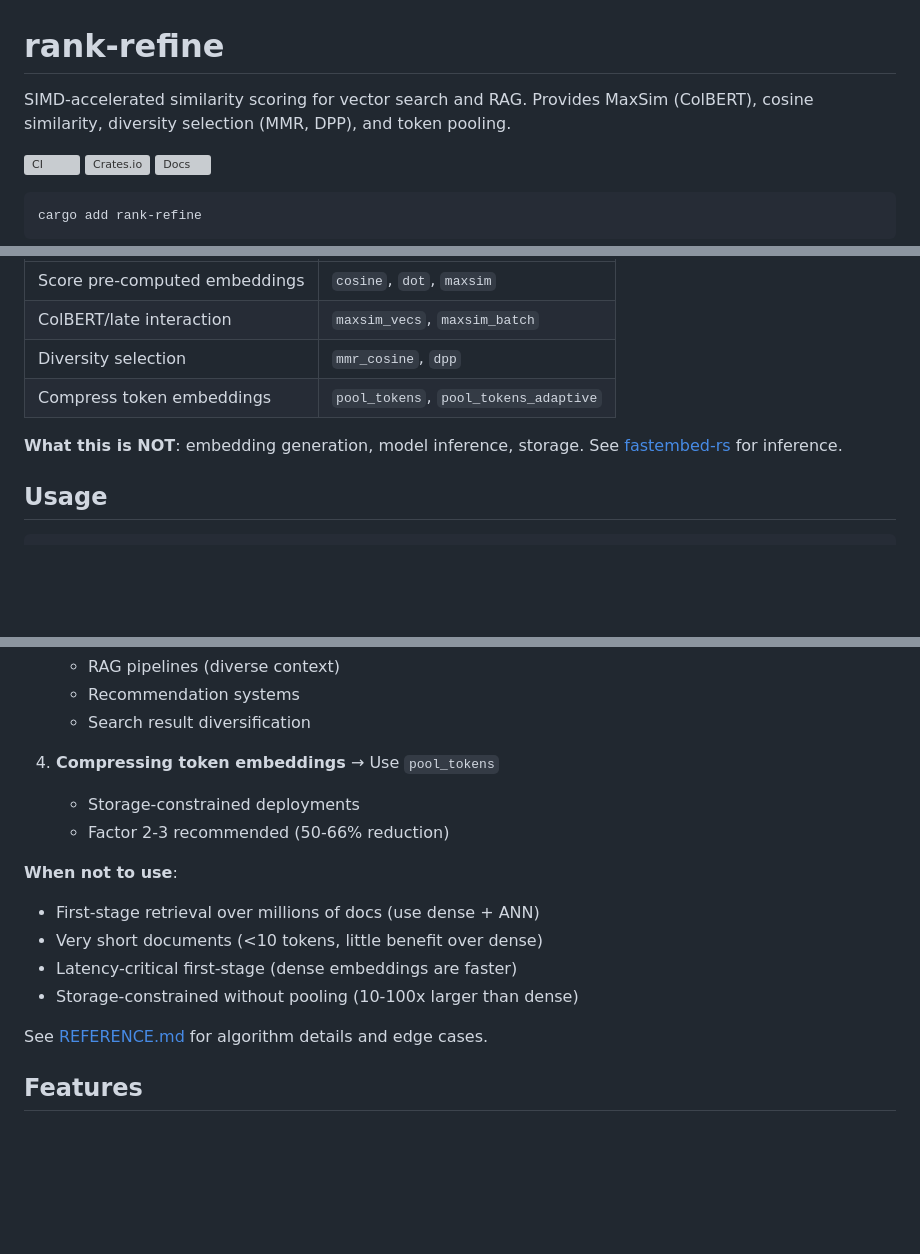
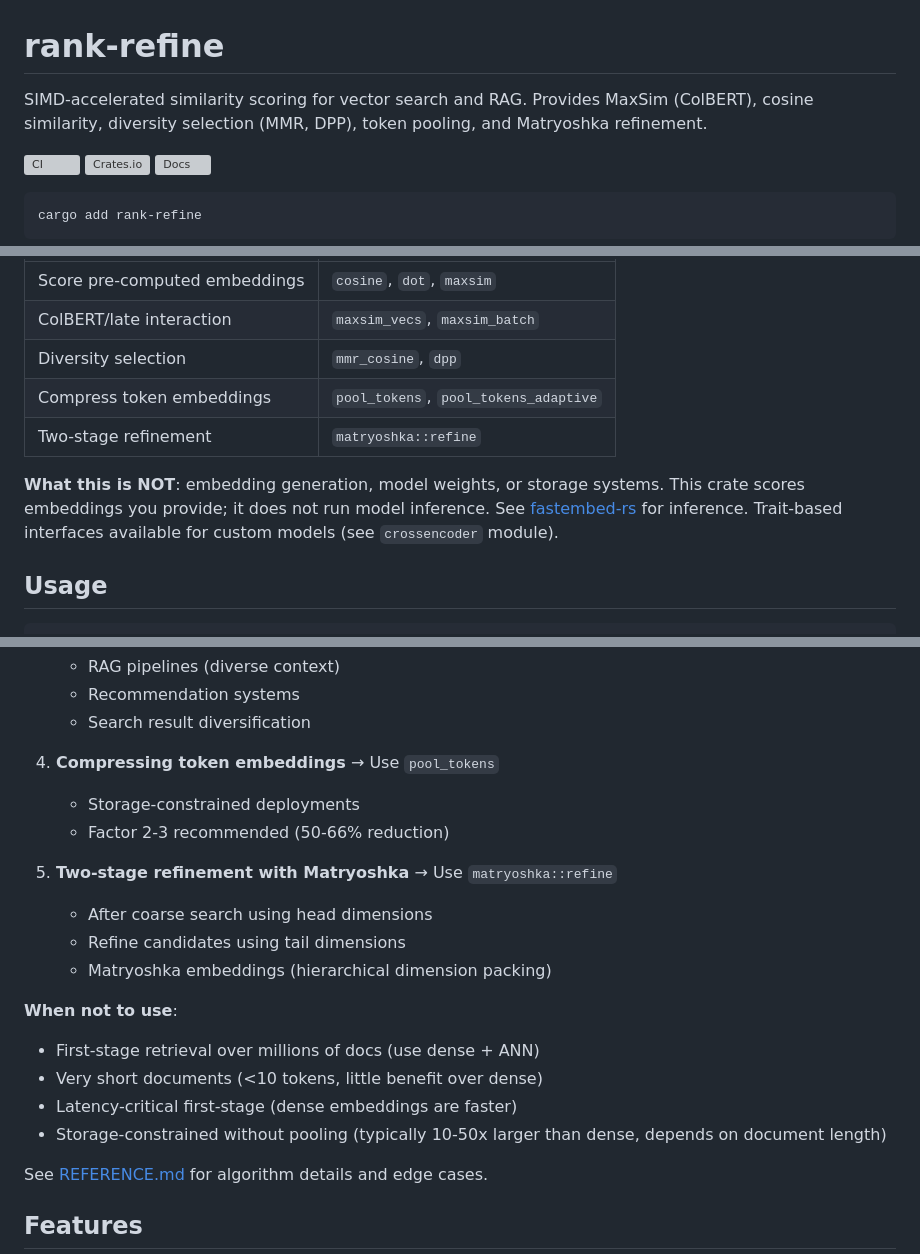
Before and after one commit to arclabs561/rank-refine, a Markdown page: README.md, 3 parts joined by grey strips. Rendered like a GitHub page; blank space fills up the shorter version; grey boxes are pictures that could not be loaded.

Commit message:
docs: fix Matryoshka documentation, standardize storage calculations, clarify boundaries

```diff
--- a/README.md
+++ b/README.md
@@ -1,6 +1,6 @@
 # rank-refine
 
-SIMD-accelerated similarity scoring for vector search and RAG. Provides MaxSim (ColBERT), cosine similarity, diversity selection (MMR, DPP), and token pooling.
+SIMD-accelerated similarity scoring for vector search and RAG. Provides MaxSim (ColBERT), cosine similarity, diversity selection (MMR, DPP), token pooling, and Matryoshka refinement.
 
 [![CI](https://github.com/arclabs561/rank-refine/actions/workflows/ci.yml/badge.svg)](https://github.com/arclabs561/rank-refine/actions)
 [![Crates.io](https://img.shields.io/crates/v/rank-refine.svg)](https://crates.io/crates/rank-refine)
@@ -35,8 +35,9 @@ Scoring primitives for retrieval systems:
 | ColBERT/late interaction | `maxsim_vecs`, `maxsim_batch` |
 | Diversity selection | `mmr_cosine`, `dpp` |
 | Compress token embeddings | `pool_tokens`, `pool_tokens_adaptive` |
+| Two-stage refinement | `matryoshka::refine` |
 
-**What this is NOT**: embedding generation, model inference, storage. See [fastembed-rs](https://github.com/Anush008/fastembed-rs) for inference.
+**What this is NOT**: embedding generation, model weights, or storage systems. This crate scores embeddings you provide; it does not run model inference. See [fastembed-rs](https://github.com/Anush008/fastembed-rs) for inference. Trait-based interfaces available for custom models (see `crossencoder` module).
 
 ## Usage
 
@@ -250,11 +251,16 @@ What problem are you solving?
    - Storage-constrained deployments
    - Factor 2-3 recommended (50-66% reduction)
 
+5. **Two-stage refinement with Matryoshka** → Use `matryoshka::refine`
+   - After coarse search using head dimensions
+   - Refine candidates using tail dimensions
+   - Matryoshka embeddings (hierarchical dimension packing)
+
 **When not to use**:
 - First-stage retrieval over millions of docs (use dense + ANN)
 - Very short documents (<10 tokens, little benefit over dense)
 - Latency-critical first-stage (dense embeddings are faster)
-- Storage-constrained without pooling (10-100x larger than dense)
+- Storage-constrained without pooling (typically 10-50x larger than dense, depends on document length)
 
 See [REFERENCE.md](REFERENCE.md) for algorithm details and edge cases.
 
```
Also changed, not shown: other parts of README.md (+2 -2 lines), DESIGN.md (+2 -2 lines), REFERENCE.md (+3 -3 lines).
